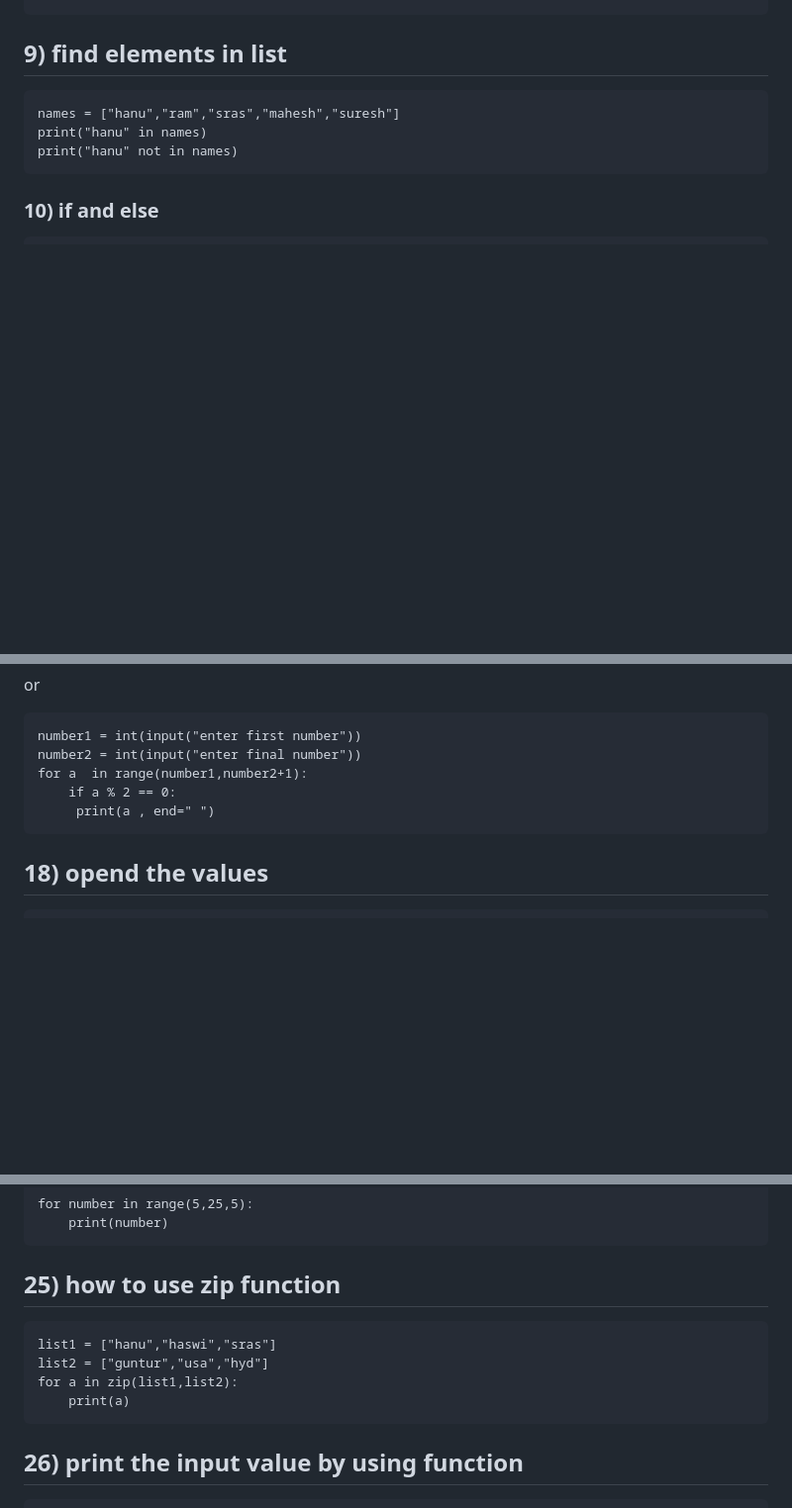
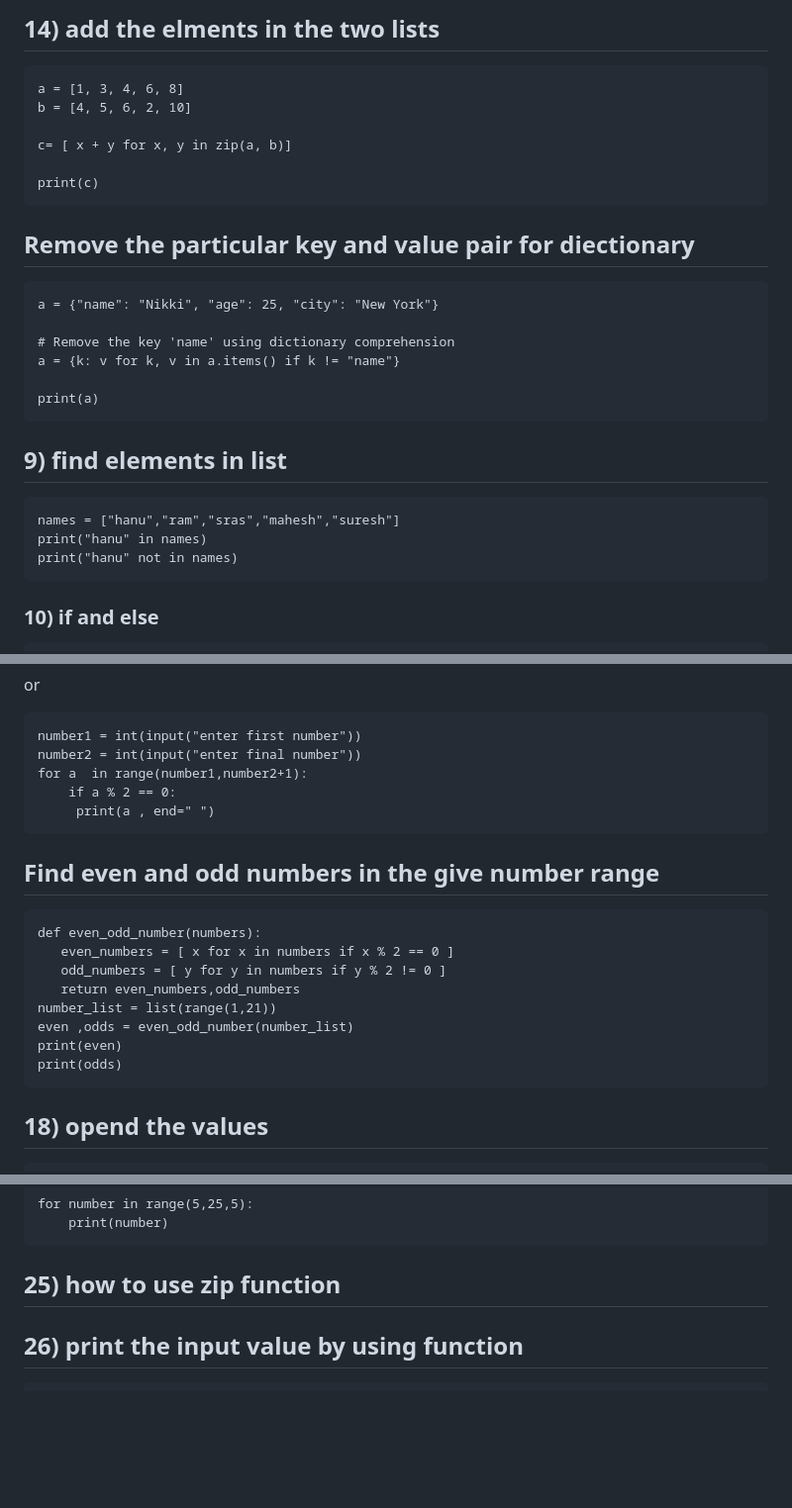
Before and after one commit to hanumantharao19/devops_mhr_documents, a Markdown page: python.md, 3 parts joined by grey strips. Shown: that part at 99% size. Drawn GitHub-style; blank space fills up the shorter version.

`````diff
--- a/python.md
+++ b/python.md
@@ -120,3 +182,23 @@ print(totatl_amount)
+## 14) add the elments in the two lists
+```
+a = [1, 3, 4, 6, 8]
+b = [4, 5, 6, 2, 10]
+
+c= [ x + y for x, y in zip(a, b)]
+
+print(c)
+```
+## Remove the particular key and value pair for diectionary
+```
+a = {"name": "Nikki", "age": 25, "city": "New York"}
+
+# Remove the key 'name' using dictionary comprehension
+a = {k: v for k, v in a.items() if k != "name"}
+
+print(a)
+```
+
+
 
 ## 9) find elements in list
 ```
@@ -237,6 +319,17 @@ for a  in range(number1,number2+1):
     if a % 2 == 0:
      print(a , end=" ")
 ```
+## Find even and odd numbers in the give number range
+```
+def even_odd_number(numbers):
+   even_numbers = [ x for x in numbers if x % 2 == 0 ]
+   odd_numbers = [ y for y in numbers if y % 2 != 0 ]
+   return even_numbers,odd_numbers
+number_list = list(range(1,21))
+even ,odds = even_odd_number(number_list)
+print(even)
+print(odds)
+````
 ## 18) opend the values
 ```
 list1 = [1, 2, 3]
@@ -353,12 +446,7 @@ for number in range(5,25,5):
     print(number)
 ```
 ## 25) how to use zip function
-```
-list1 = ["hanu","haswi","sras"]
-list2 = ["guntur","usa","hyd"]
-for a in zip(list1,list2):
-    print(a)
-```
+
 ## 26) print the input value by using function
 
 ```
`````
Also changed, not shown: other parts of python.md (+62 -0 lines), shell_script.md (+43 -92 lines).
